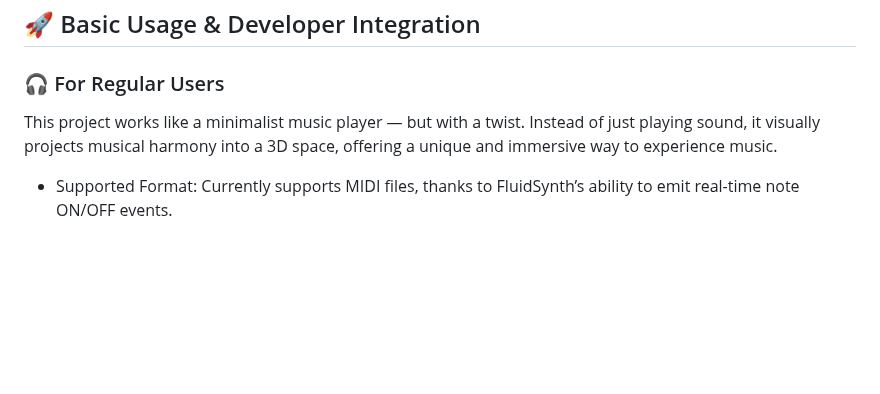
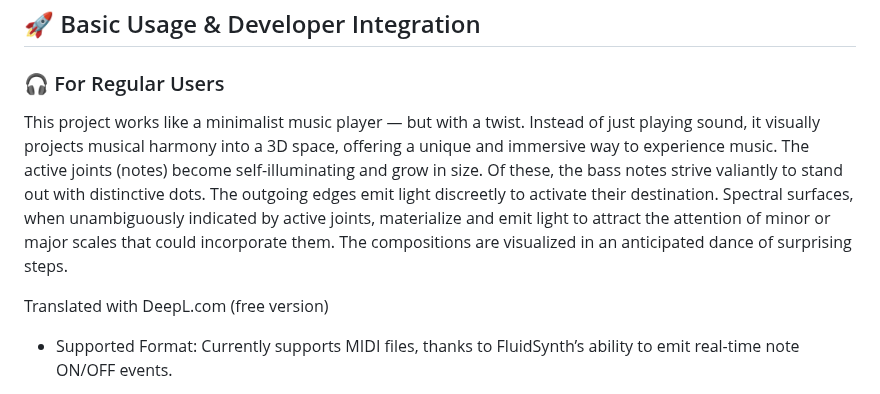
Before and after one commit to jimishol/cholidean-harmony-structure, a Markdown page: README.md, the part around the change. Rendered like a GitHub page; blank space fills up the shorter version.

Commit message:
τροποποίηση:     README.md

```diff
--- a/README.md
+++ b/README.md
@@ -138,7 +138,9 @@ git lfs install
 ## 🚀 Basic Usage & Developer Integration
 ### 🎧 For Regular Users
 
-This project works like a minimalist music player — but with a twist. Instead of just playing sound, it visually projects musical harmony into a 3D space, offering a unique and immersive way to experience music.
+This project works like a minimalist music player — but with a twist. Instead of just playing sound, it visually projects musical harmony into a 3D space, offering a unique and immersive way to experience music. The active joints (notes) become self-illuminating and grow in size. Of these, the bass notes strive valiantly to stand out with distinctive dots. The outgoing edges emit light discreetly to activate their destination. Spectral surfaces, when unambiguously indicated by active joints, materialize and emit light to attract the attention of minor or major scales that could incorporate them. The compositions are visualized in an anticipated dance of surprising steps.
+
+Translated with DeepL.com (free version)
 
    - Supported Format: Currently supports MIDI files, thanks to FluidSynth’s ability to emit real-time note ON/OFF events.
 
```
